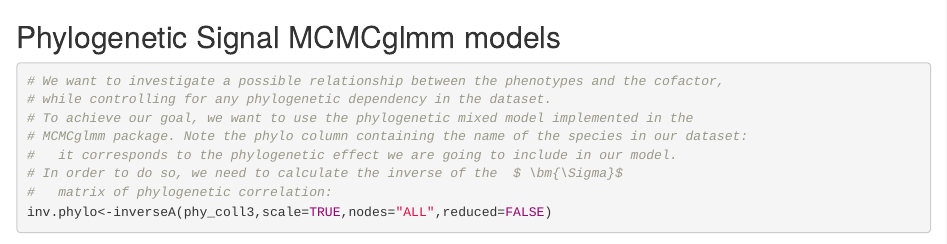
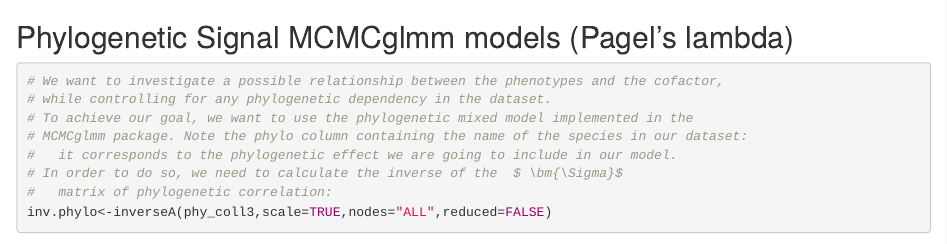
Before and after one commit to heineperson/Savannah_Germination, an R Markdown document (01 Phylogenetic Signal.Rmd): the page in a window 1100 px wide, from 2200 px down. Rendered offline with R 4.5, knitr and Pandoc, with nearby package versions; some code elsewhere in the file could not run offline.

Commit message:
playing with pagels lambda

````diff
--- a/01 Phylogenetic Signal.Rmd
+++ b/01 Phylogenetic Signal.Rmd
@@ -96,7 +95,7 @@
 
 ```
 
-## Phylogenetic Signal MCMCglmm models
+## Phylogenetic Signal MCMCglmm models (Pagel's lambda)
 
 ```{r phylogenetic signal models}
 # We want to investigate a possible relationship between the phenotypes and the cofactor,
````
Also changed, not shown: 01 Phylogenetic Signal.Rmd (1 more changed lines).
